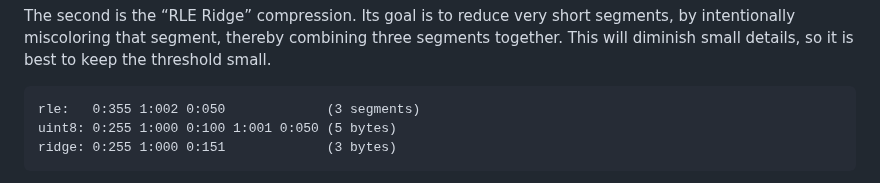
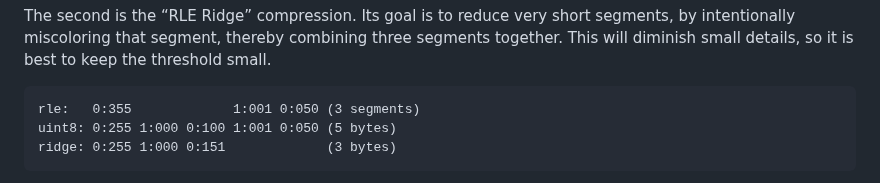
Before and after one commit to esdmr/badpdf, a Markdown page: README.md, the part around the change. Drawn GitHub-style.

Commit message:
Fix Ridge example in README

````diff
--- a/README.md
+++ b/README.md
@@ -72,7 +72,7 @@ segments together. This will diminish small details, so it is best to keep the
 threshold small.
 
 ```
-rle:   0:355 1:002 0:050             (3 segments)
+rle:   0:355             1:001 0:050 (3 segments)
 uint8: 0:255 1:000 0:100 1:001 0:050 (5 bytes)
 ridge: 0:255 1:000 0:151             (3 bytes)
 ```
````
